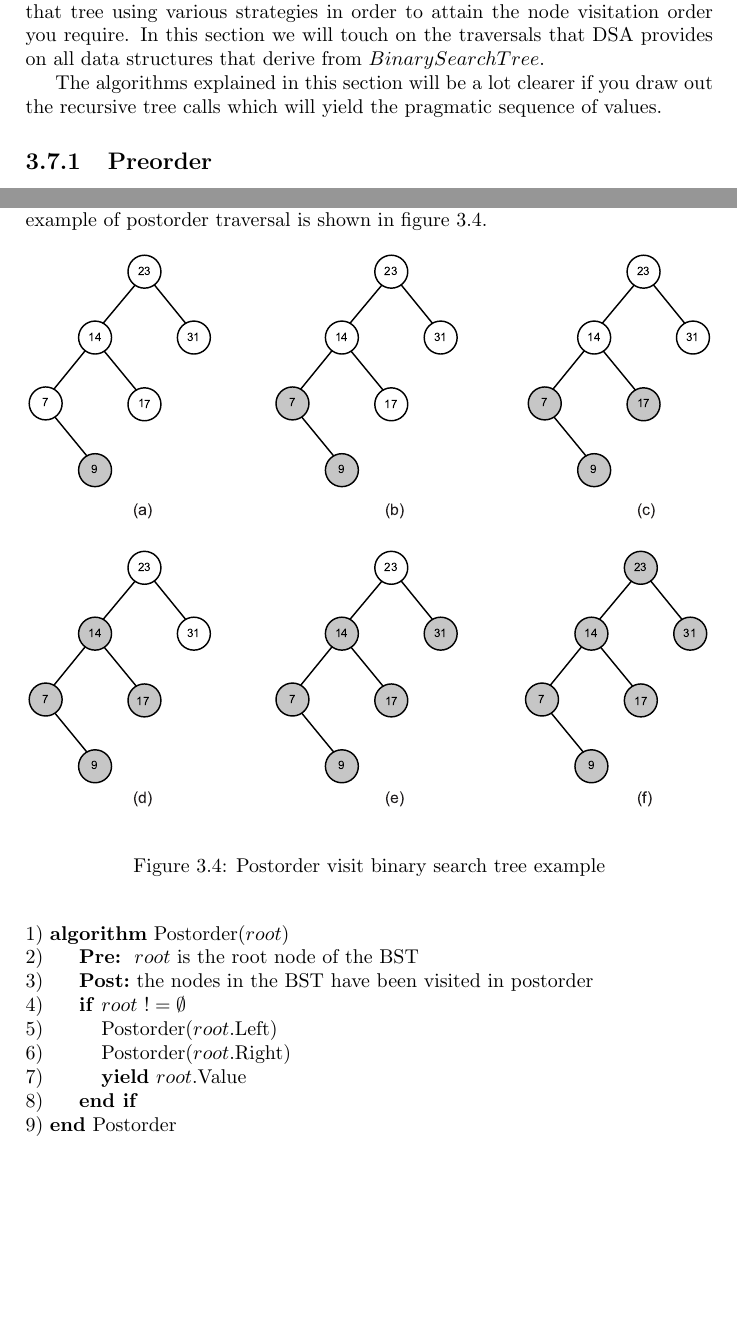
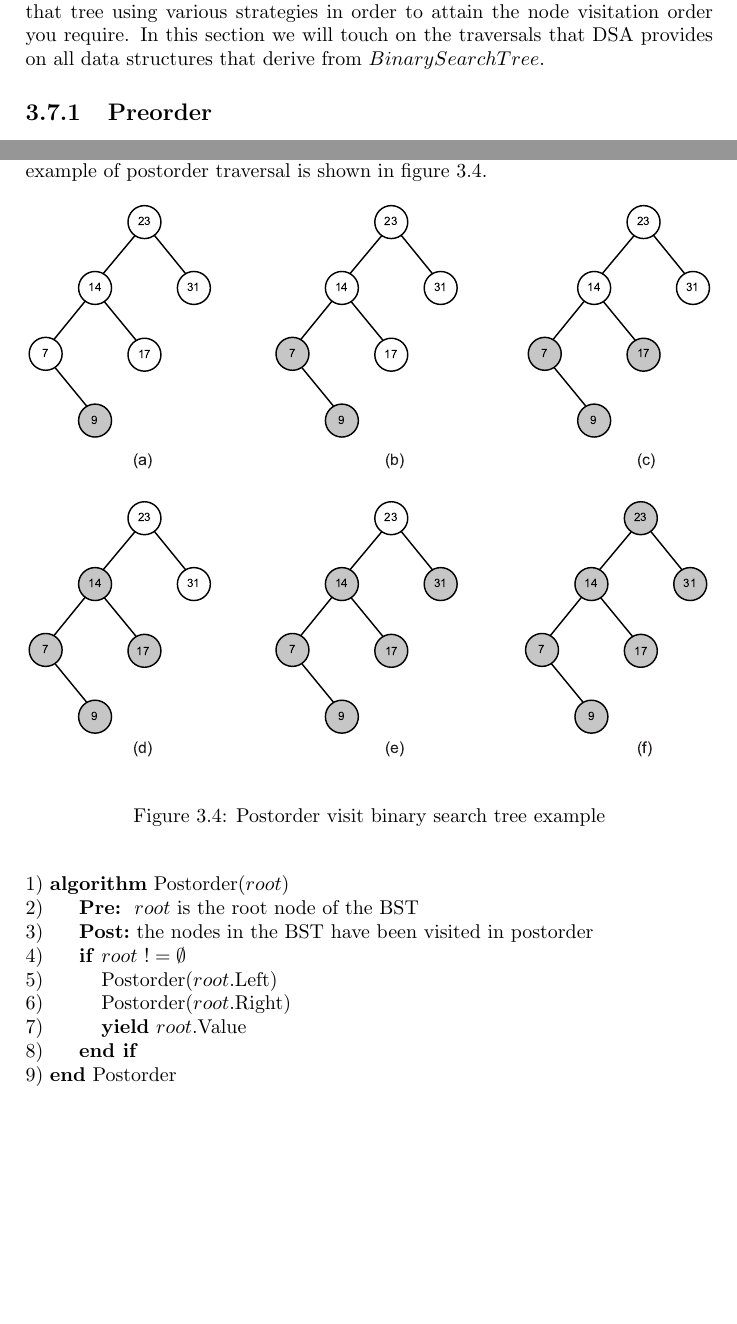
Before and after one commit to lukadt/Data-Structures-and-Algorithms-DSA, a LaTeX document (Dsa/Pseudo/Dsa.tex, which reads Dsa/Pseudo/Bst.tex): two parts of pages 22 and 23 of 53, joined at a grey line, cut so that both start at the same text, the shorter picture padded with empty space. Compiled offline with pdfLaTeX.

Commit message:
- fixed Bst.tex layout

```diff
--- a/Dsa/Pseudo/Bst.tex
+++ b/Dsa/Pseudo/Bst.tex
@@ -230,8 +232,6 @@ The base case in both $FindMin$, and $FindMax$ algorithms is when the Left ($Fin
 \section{Tree Traversals}
 For the most part when you have a tree you will want to traverse the items in that tree using various strategies in order to attain the node visitation order you require. In this section we will touch on the traversals that DSA provides on all data structures that derive from $BinarySearchTree$.
 
-The algorithms explained in this section will be a lot clearer if you draw out  the recursive tree calls which will yield the pragmatic sequence of values.
-
 \subsection{Preorder} \label{preorder_traversal}
 When using the preorder algorithm, you visit the root first, traverse the left subtree and traverse the right subtree. An example of preorder traversal is shown in figure \ref{fig:bst_preorder}.
 \begin{figure}[htp]
@@ -276,6 +276,7 @@ This algorithm is very similar to that described in \S\ref{preorder_traversal},
 9)  \textbf{end} Postorder \\
 \end{tabbing}
 
+\newpage
 \subsection{Inorder}
 Another variation of the algorithms defined in \S\ref{preorder_traversal} and \S\ref{postorder_traversal} is that of inorder traversal where the value of the current node is yielded in between traversing the left subtree and  the right subtree. An example of inorder traversal is shown in figure \ref{fig:bst_inorder}.
 
```
Also changed, not shown: Dsa/Pseudo/Bst.tex (10 more changed lines).
